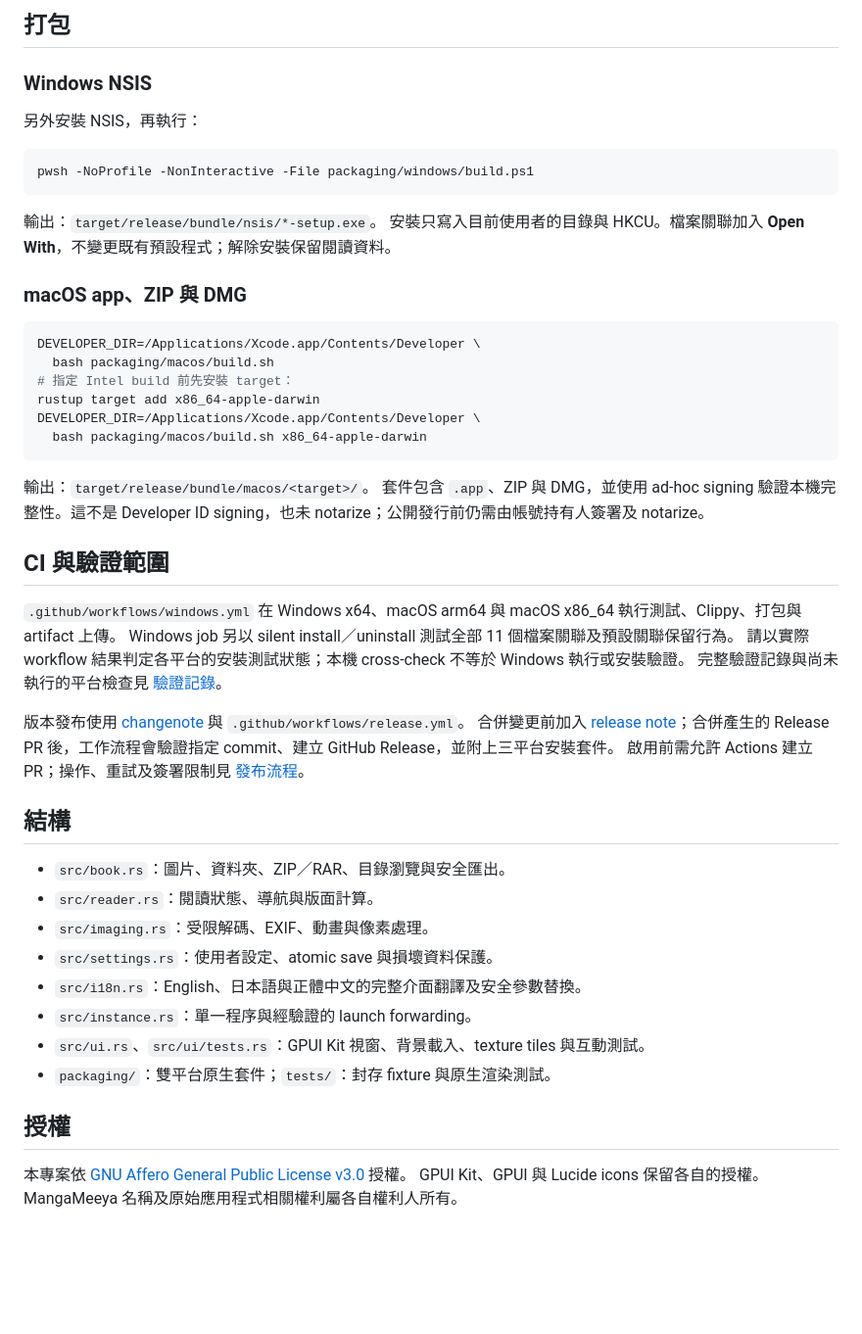
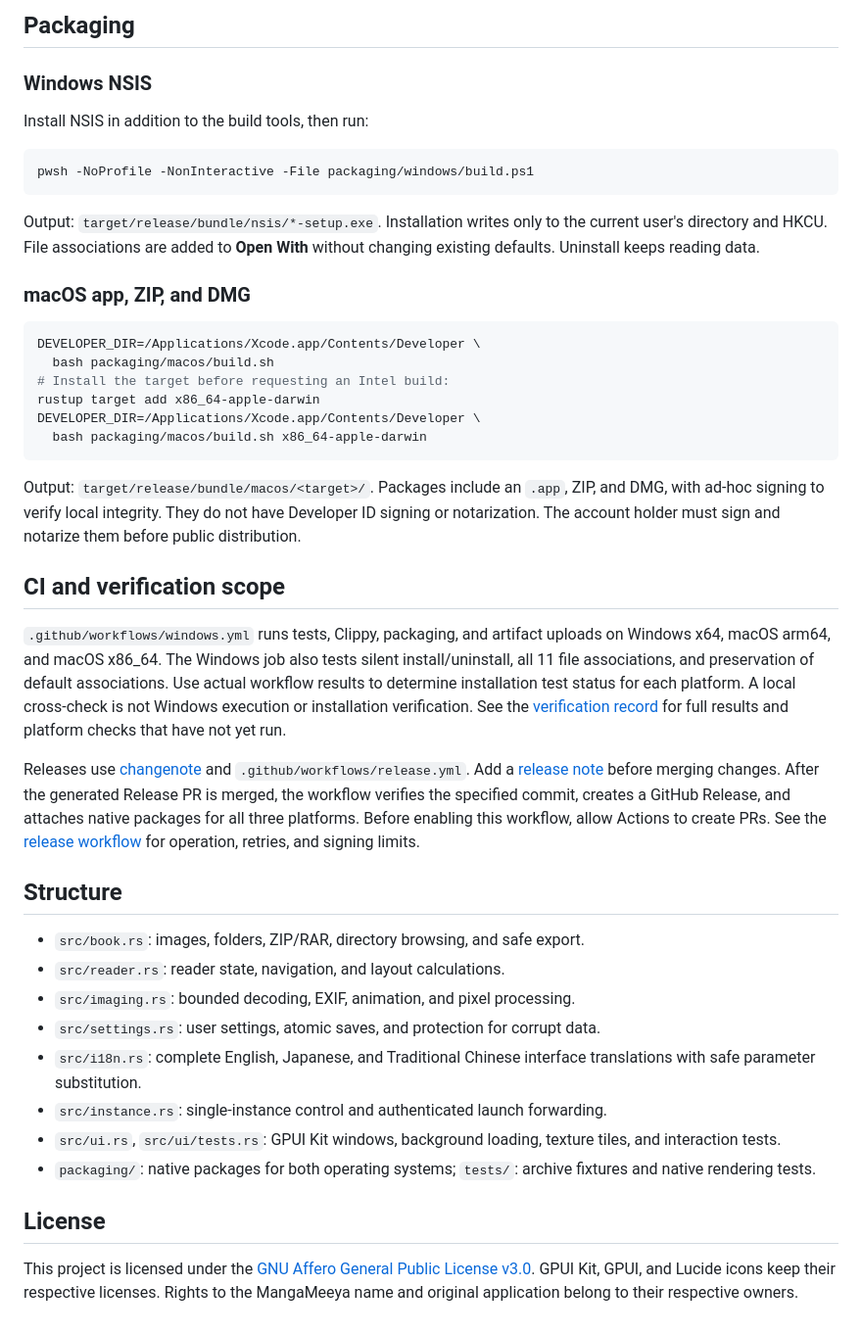
Before and after one commit to narumiruna/mangameeya-rust, a Markdown page: README.md, the part around one of its changes. Shown at 98% size. Drawn GitHub-style; blank space fills up the shorter version.

Commit message:
docs: split README into English, Traditional Chinese, and Japanese

````diff
--- a/README.md
+++ b/README.md
@@ -119,54 +121,54 @@ Windows 的同一測試使用原生 text system 檢查互動；不宣稱有 Meta
 
-## 打包
+## Packaging
 
 ### Windows NSIS
 
-另外安裝 NSIS，再執行：
+Install NSIS in addition to the build tools, then run:
 
 ```powershell
 pwsh -NoProfile -NonInteractive -File packaging/windows/build.ps1
 ```
 
-輸出：`target/release/bundle/nsis/*-setup.exe`。
-安裝只寫入目前使用者的目錄與 HKCU。檔案關聯加入 **Open With**，不變更既有預設程式；解除安裝保留閱讀資料。
+Output: `target/release/bundle/nsis/*-setup.exe`.
+Installation writes only to the current user's directory and HKCU. File associations are added to **Open With** without changing existing defaults. Uninstall keeps reading data.
 
-### macOS app、ZIP 與 DMG
+### macOS app, ZIP, and DMG
 
 ```sh
 DEVELOPER_DIR=/Applications/Xcode.app/Contents/Developer \
   bash packaging/macos/build.sh
-# 指定 Intel build 前先安裝 target：
+# Install the target before requesting an Intel build:
 rustup target add x86_64-apple-darwin
 DEVELOPER_DIR=/Applications/Xcode.app/Contents/Developer \
   bash packaging/macos/build.sh x86_64-apple-darwin
 ```
 
-輸出：`target/release/bundle/macos/<target>/`。
-套件包含 `.app`、ZIP 與 DMG，並使用 ad-hoc signing 驗證本機完整性。這不是 Developer ID signing，也未 notarize；公開發行前仍需由帳號持有人簽署及 notarize。
+Output: `target/release/bundle/macos/<target>/`.
+Packages include an `.app`, ZIP, and DMG, with ad-hoc signing to verify local integrity. They do not have Developer ID signing or notarization. The account holder must sign and notarize them before public distribution.
 
-## CI 與驗證範圍
+## CI and verification scope
 
-`.github/workflows/windows.yml` 在 Windows x64、macOS arm64 與 macOS x86_64 執行測試、Clippy、打包與 artifact 上傳。
-Windows job 另以 silent install／uninstall 測試全部 11 個檔案關聯及預設關聯保留行為。
-請以實際 workflow 結果判定各平台的安裝測試狀態；本機 cross-check 不等於 Windows 執行或安裝驗證。
-完整驗證記錄與尚未執行的平台檢查見 [驗證記錄](docs/verification.md)。
+`.github/workflows/windows.yml` runs tests, Clippy, packaging, and artifact uploads on Windows x64, macOS arm64, and macOS x86_64.
+The Windows job also tests silent install/uninstall, all 11 file associations, and preservation of default associations.
+Use actual workflow results to determine installation test status for each platform. A local cross-check is not Windows execution or installation verification.
+See the [verification record](docs/verification.md) for full results and platform checks that have not yet run.
 
-版本發布使用 [changenote](https://github.com/narumiruna/changenote) 與 `.github/workflows/release.yml`。
-合併變更前加入 [release note](.changenote/README.md)；合併產生的 Release PR 後，工作流程會驗證指定 commit、建立 GitHub Release，並附上三平台安裝套件。
-啟用前需允許 Actions 建立 PR；操作、重試及簽署限制見 [發布流程](packaging/README.md#release-workflow)。
+Releases use [changenote](https://github.com/narumiruna/changenote) and `.github/workflows/release.yml`.
+Add a [release note](.changenote/README.md) before merging changes. After the generated Release PR is merged, the workflow verifies the specified commit, creates a GitHub Release, and attaches native packages for all three platforms.
+Before enabling this workflow, allow Actions to create PRs. See the [release workflow](packaging/README.md#release-workflow) for operation, retries, and signing limits.
 
-## 結構
+## Structure
 
-- `src/book.rs`：圖片、資料夾、ZIP／RAR、目錄瀏覽與安全匯出。
-- `src/reader.rs`：閱讀狀態、導航與版面計算。
-- `src/imaging.rs`：受限解碼、EXIF、動畫與像素處理。
-- `src/settings.rs`：使用者設定、atomic save 與損壞資料保護。
-- `src/i18n.rs`：English、日本語與正體中文的完整介面翻譯及安全參數替換。
-- `src/instance.rs`：單一程序與經驗證的 launch forwarding。
-- `src/ui.rs`、`src/ui/tests.rs`：GPUI Kit 視窗、背景載入、texture tiles 與互動測試。
-- `packaging/`：雙平台原生套件；`tests/`：封存 fixture 與原生渲染測試。
+- `src/book.rs`: images, folders, ZIP/RAR, directory browsing, and safe export.
+- `src/reader.rs`: reader state, navigation, and layout calculations.
+- `src/imaging.rs`: bounded decoding, EXIF, animation, and pixel processing.
+- `src/settings.rs`: user settings, atomic saves, and protection for corrupt data.
+- `src/i18n.rs`: complete English, Japanese, and Traditional Chinese interface translations with safe parameter substitution.
+- `src/instance.rs`: single-instance control and authenticated launch forwarding.
+- `src/ui.rs`, `src/ui/tests.rs`: GPUI Kit windows, background loading, texture tiles, and interaction tests.
+- `packaging/`: native packages for both operating systems; `tests/`: archive fixtures and native rendering tests.
 
-## 授權
+## License
 
-本專案依 [GNU Affero General Public License v3.0](LICENSE) 授權。
-GPUI Kit、GPUI 與 Lucide icons 保留各自的授權。MangaMeeya 名稱及原始應用程式相關權利屬各自權利人所有。
+This project is licensed under the [GNU Affero General Public License v3.0](LICENSE).
+GPUI Kit, GPUI, and Lucide icons keep their respective licenses. Rights to the MangaMeeya name and original application belong to their respective owners.
````
Also changed, not shown: other parts of README.md (+61 -59 lines), README.ja.md (added, +174 -0 lines), README.tw.md (added, +174 -0 lines).
